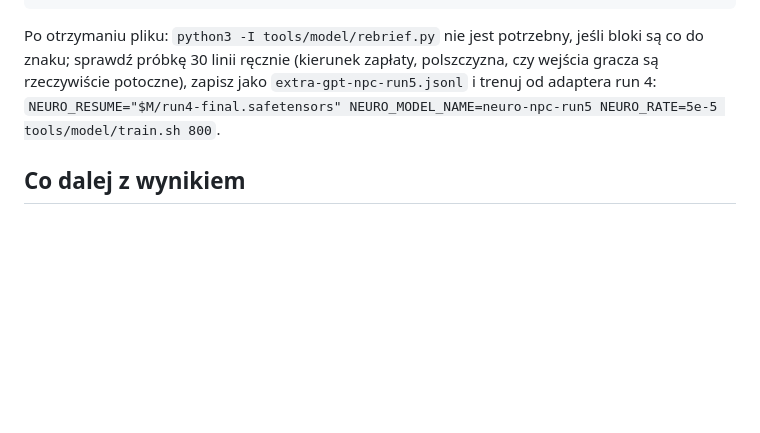
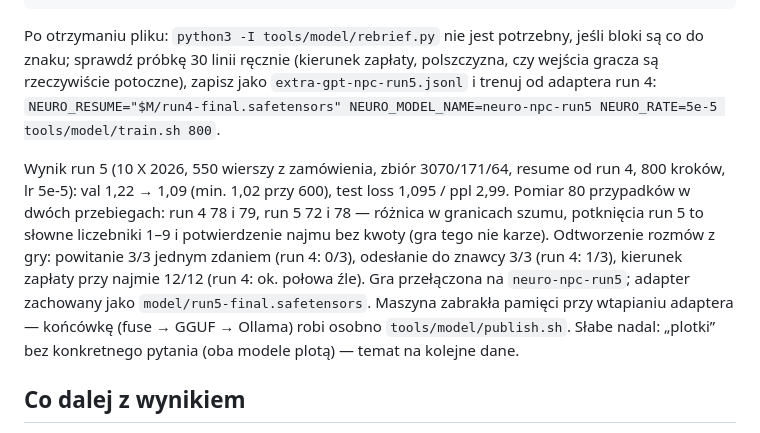
Before and after one commit to sebastianrozmus/neuro-processor, a Markdown page: tools/model/PROMPT.md, the part around the change. Drawn GitHub-style; blank space fills up the shorter version.

Commit message:
PROMPT.md: wynik run 5 (pomiar w dwóch przebiegach, odtworzenie rozmów z gry, przełączenie na neuro-npc-run5)

```diff
--- a/tools/model/PROMPT.md
+++ b/tools/model/PROMPT.md
@@ -157,6 +157,8 @@ Zwróć wyłącznie linie JSON, bez numeracji i komentarzy. Przed oddaniem spraw
 
 Po otrzymaniu pliku: `python3 -I tools/model/rebrief.py` nie jest potrzebny, jeśli bloki są co do znaku; sprawdź próbkę 30 linii ręcznie (kierunek zapłaty, polszczyzna, czy wejścia gracza są rzeczywiście potoczne), zapisz jako `extra-gpt-npc-run5.jsonl` i trenuj od adaptera run 4: `NEURO_RESUME="$M/run4-final.safetensors" NEURO_MODEL_NAME=neuro-npc-run5 NEURO_RATE=5e-5 tools/model/train.sh 800`.
 
+Wynik run 5 (10 X 2026, 550 wierszy z zamówienia, zbiór 3070/171/64, resume od run 4, 800 kroków, lr 5e-5): val 1,22 → 1,09 (min. 1,02 przy 600), test loss 1,095 / ppl 2,99. Pomiar 80 przypadków w dwóch przebiegach: run 4 78 i 79, run 5 72 i 78 — różnica w granicach szumu, potknięcia run 5 to słowne liczebniki 1–9 i potwierdzenie najmu bez kwoty (gra tego nie karze). Odtworzenie rozmów z gry: powitanie 3/3 jednym zdaniem (run 4: 0/3), odesłanie do znawcy 3/3 (run 4: 1/3), kierunek zapłaty przy najmie 12/12 (run 4: ok. połowa źle). Gra przełączona na `neuro-npc-run5`; adapter zachowany jako `model/run5-final.safetensors`. Maszyna zabrakła pamięci przy wtapianiu adaptera — końcówkę (fuse → GGUF → Ollama) robi osobno `tools/model/publish.sh`. Słabe nadal: „plotki” bez konkretnego pytania (oba modele plotą) — temat na kolejne dane.
+
 Co dalej z wynikiem
 -------------------
 
```
